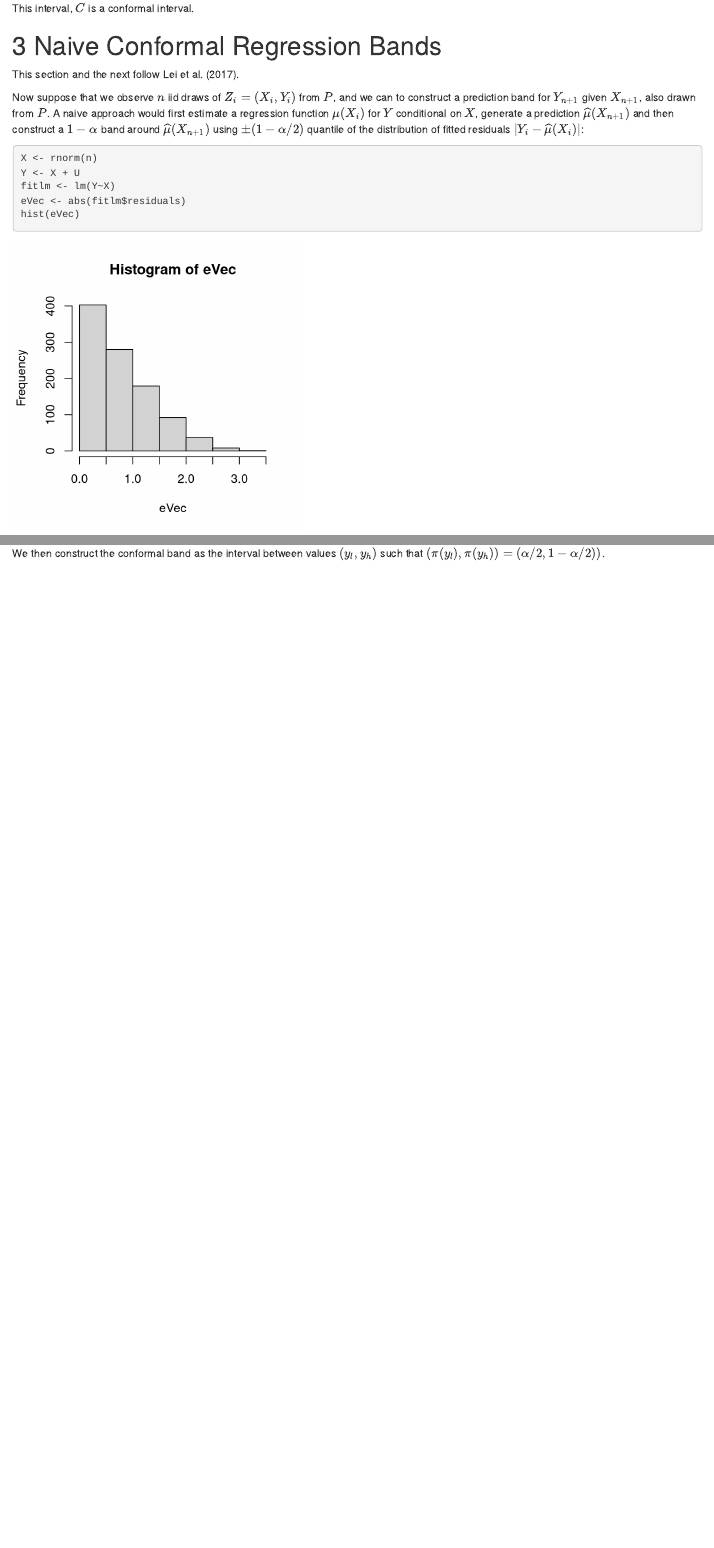
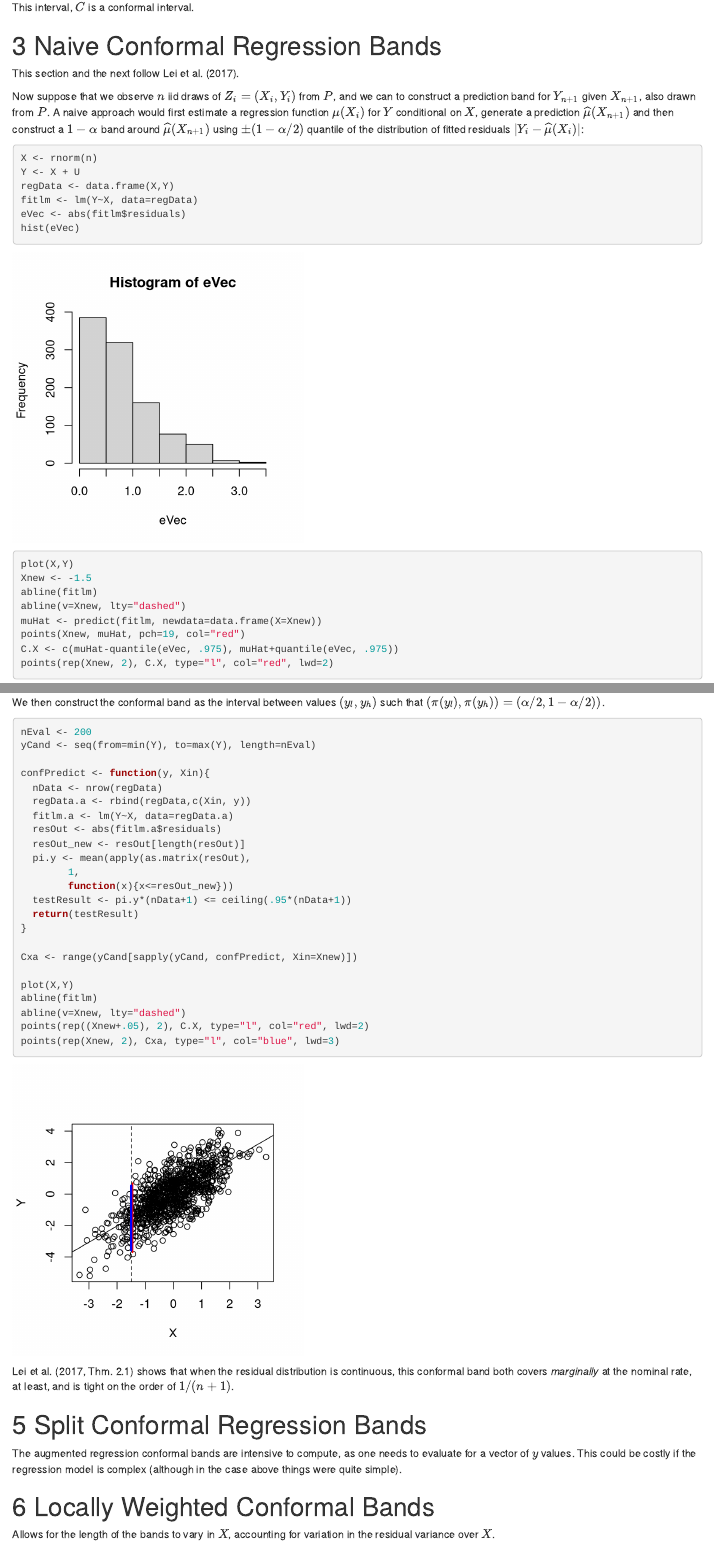
Before and after one commit to cdsamii/cds-demos, an R Markdown document (conformal/conformal-tutorial.Rmd): the page in a window 1100 px wide, from 2440 px down before the commit and from 2480 px down after it, so that both start at the same text, and a second part further down, joined at a grey line. Rendered offline with R 4.5, knitr and Pandoc, with nearby package versions.

Commit message:
conformal revisions

````diff
--- a/conformal/conformal-tutorial.Rmd
+++ b/conformal/conformal-tutorial.Rmd
@@ -72,14 +72,15 @@ Now suppose that we observe $n$ iid draws of $Z_i = (X_i, Y_i)$ from $P$, and we
 ```{r}
 X <- rnorm(n)
 Y <- X + U
-fitlm <- lm(Y~X)
+regData <- data.frame(X,Y)
+fitlm <- lm(Y~X, data=regData)
 eVec <- abs(fitlm$residuals)
 hist(eVec)
 plot(X,Y)
-Xnew <- 1
+Xnew <- -1.5
 abline(fitlm)
 abline(v=Xnew, lty="dashed")
-muHat <- predict(fitlm, newdata=data.frame(X=1))
+muHat <- predict(fitlm, newdata=data.frame(X=Xnew))
 points(Xnew, muHat, pch=19, col="red")
 C.X <- c(muHat-quantile(eVec, .975), muHat+quantile(eVec, .975))
 points(rep(Xnew, 2), C.X, type="l", col="red", lwd=2)
@@ -98,3 +99,38 @@ $$
 \pi(y) = \frac{1}{n+1}\sum_{i=1}^{n+1} 1\{ R_{y,i} \le R_{y,n+1}\}
 $$
 We then construct the conformal band as the interval between values $(y_l, y_h)$ such that $(\pi(y_l), \pi(y_h)) = (\alpha/2, 1-\alpha/2))$.
+```{r}
+nEval <- 200
+yCand <- seq(from=min(Y), to=max(Y), length=nEval)
+
+confPredict <- function(y, Xin){
+  nData <- nrow(regData)
+  regData.a <- rbind(regData,c(Xin, y))
+  fitlm.a <- lm(Y~X, data=regData.a)
+  resOut <- abs(fitlm.a$residuals)
+  resOut_new <- resOut[length(resOut)]
+  pi.y <- mean(apply(as.matrix(resOut),
+        1,
+        function(x){x<=resOut_new}))
+  testResult <- pi.y*(nData+1) <= ceiling(.95*(nData+1))
+  return(testResult)
+}
+
+Cxa <- range(yCand[sapply(yCand, confPredict, Xin=Xnew)])
+
+plot(X,Y)
+abline(fitlm)
+abline(v=Xnew, lty="dashed")
+points(rep((Xnew+.05), 2), C.X, type="l", col="red", lwd=2)
+points(rep(Xnew, 2), Cxa, type="l", col="blue", lwd=3)
+```
+
+Lei et al. (2017, Thm. 2.1) shows that when the residual distribution is continuous, this conformal band both covers *marginally* at the nominal rate, at least, and is tight on the order of $1/(n+1)$.
+
+# Split Conformal Regression Bands
+
+The augmented regression conformal bands are intensive to compute, as one needs to evaluate for a vector of $y$ values.  This could be costly if the regression model is complex (although in the case above things were quite simple).
+
+# Locally Weighted Conformal Bands
+
+Allows for the length of the bands to vary in $X$, accounting for variation in the residual variance over $X$.
````
Also changed, not shown: pos-dags.Rmd (added, +34 -0 lines), conformal/conformal-tutorial.html, pos-dags.pdf (added), conformal/conformal-tutorial.Rmd (6 more changed lines).
